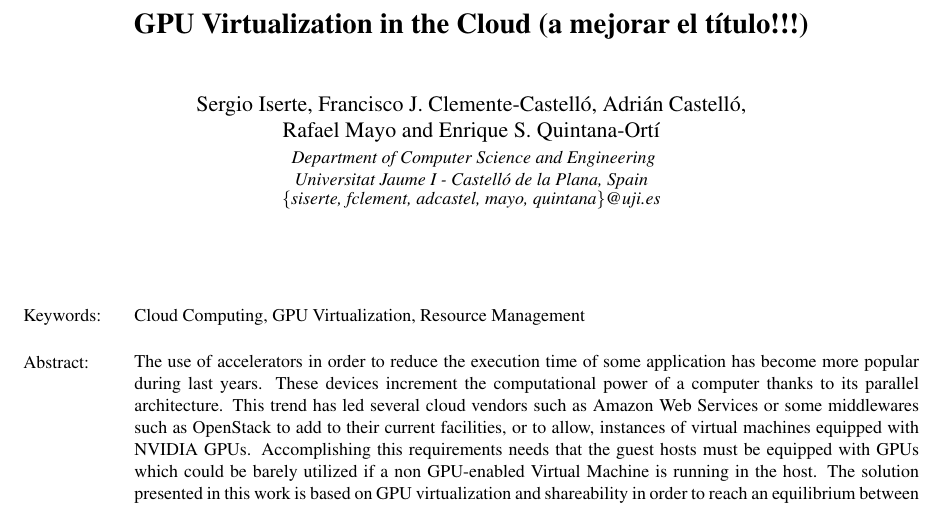
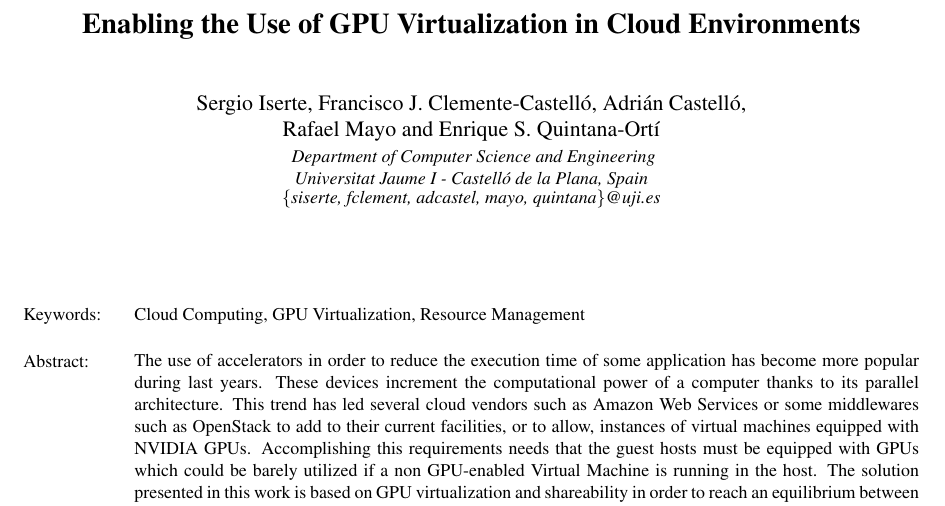
Before and after one commit to siserte/paper-rgpu-cloud, a LaTeX document (paper.tex): part of page 1 of 4, cut at the place of the change. Compiled offline with pdfLaTeX.

Commit message:
Titulo modificado

```diff
--- a/paper.tex
+++ b/paper.tex
@@ -19,7 +19,7 @@
 \begin{document}
 
 
-\title{GPU Virtualization in the Cloud (a mejorar el t\'itulo!!!)}
+\title{Enabling the Use of GPU Virtualization in Cloud Environments}
 \author{\authorname{Sergio Iserte, Francisco J. Clemente-Castell\'o, Adri\'an Castell\'o,\\Rafael Mayo and Enrique S. Quintana-Ort\'i}
 \affiliation{Department of Computer Science and Engineering\\Universitat Jaume I - Castell\'o de la Plana, Spain}
 \email{\{siserte, fclement, adcastel, mayo, quintana\}@uji.es}}
```
